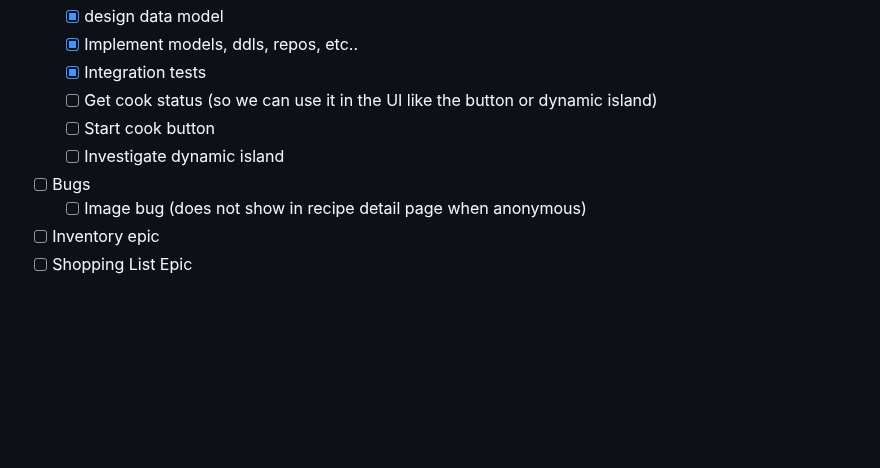
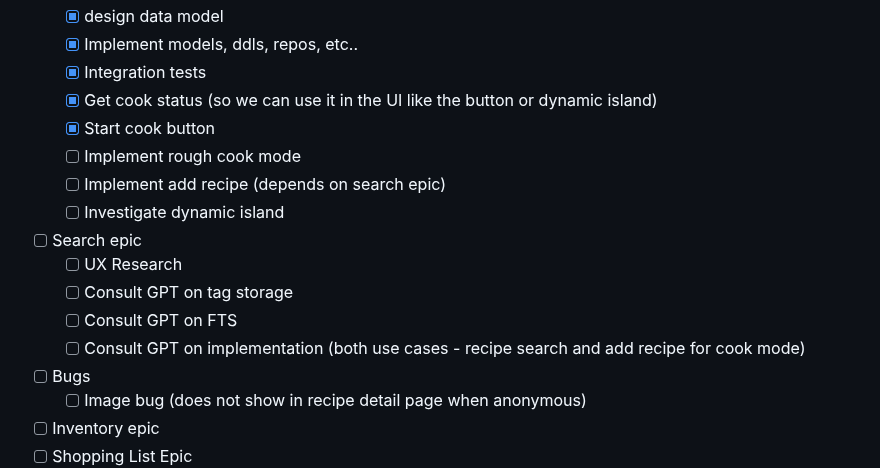
Before and after one commit to mattcarpenter/flutter_test_2, a Markdown page: README.md, the part around the change. GitHub-like rendering; blank space fills up the shorter version.

```diff
--- a/README.md
+++ b/README.md
@@ -122,9 +122,16 @@ A new Flutter project.
   - [X] design data model
   - [X] Implement models, ddls, repos, etc..
   - [X] Integration tests
-  - [ ] Get cook status (so we can use it in the UI like the button or dynamic island)
-  - [ ] Start cook button
+  - [X] Get cook status (so we can use it in the UI like the button or dynamic island)
+  - [X] Start cook button
+  - [ ] Implement rough cook mode
+  - [ ] Implement add recipe (depends on search epic)
   - [ ] Investigate dynamic island
+- [ ] Search epic
+  - [ ] UX Research
+  - [ ] Consult GPT on tag storage
+  - [ ] Consult GPT on FTS
+  - [ ] Consult GPT on implementation (both use cases - recipe search and add recipe for cook mode)
 - [ ] Bugs
   - [ ] Image bug (does not show in recipe detail page when anonymous)
 - [ ] Inventory epic
```
